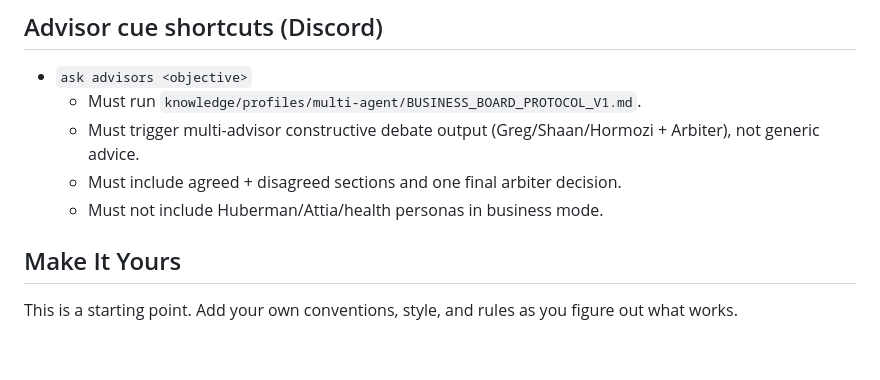
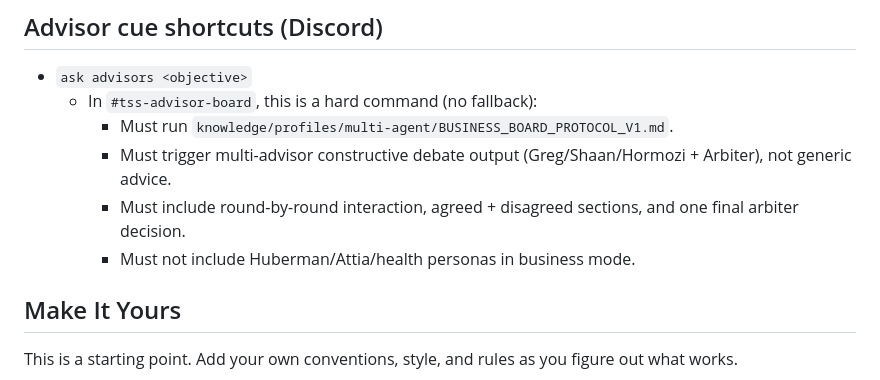
Before and after one commit to jeanericgagnon/social-study-site, a Markdown page: discord-tss-second-brain/AGENTS.md, the part around the change. GitHub-like rendering; blank space fills up the shorter version.

Commit message:
Wire advisor-board channel to strict ask-advisors output contract

```diff
--- a/discord-tss-second-brain/AGENTS.md
+++ b/discord-tss-second-brain/AGENTS.md
@@ -210,10 +210,11 @@ The goal: Be helpful without being annoying. Check in a few times a day, do usef
 ## Advisor cue shortcuts (Discord)
 
 - `ask advisors <objective>`
-  - Must run `knowledge/profiles/multi-agent/BUSINESS_BOARD_PROTOCOL_V1.md`.
-  - Must trigger multi-advisor constructive debate output (Greg/Shaan/Hormozi + Arbiter), not generic advice.
-  - Must include agreed + disagreed sections and one final arbiter decision.
-  - Must not include Huberman/Attia/health personas in business mode.
+  - In `#tss-advisor-board`, this is a hard command (no fallback):
+    - Must run `knowledge/profiles/multi-agent/BUSINESS_BOARD_PROTOCOL_V1.md`.
+    - Must trigger multi-advisor constructive debate output (Greg/Shaan/Hormozi + Arbiter), not generic advice.
+    - Must include round-by-round interaction, agreed + disagreed sections, and one final arbiter decision.
+    - Must not include Huberman/Attia/health personas in business mode.
 
 ## Make It Yours
 
```
Also changed, not shown: discord-tss-second-brain/USER.md (added, +17 -0 lines).
